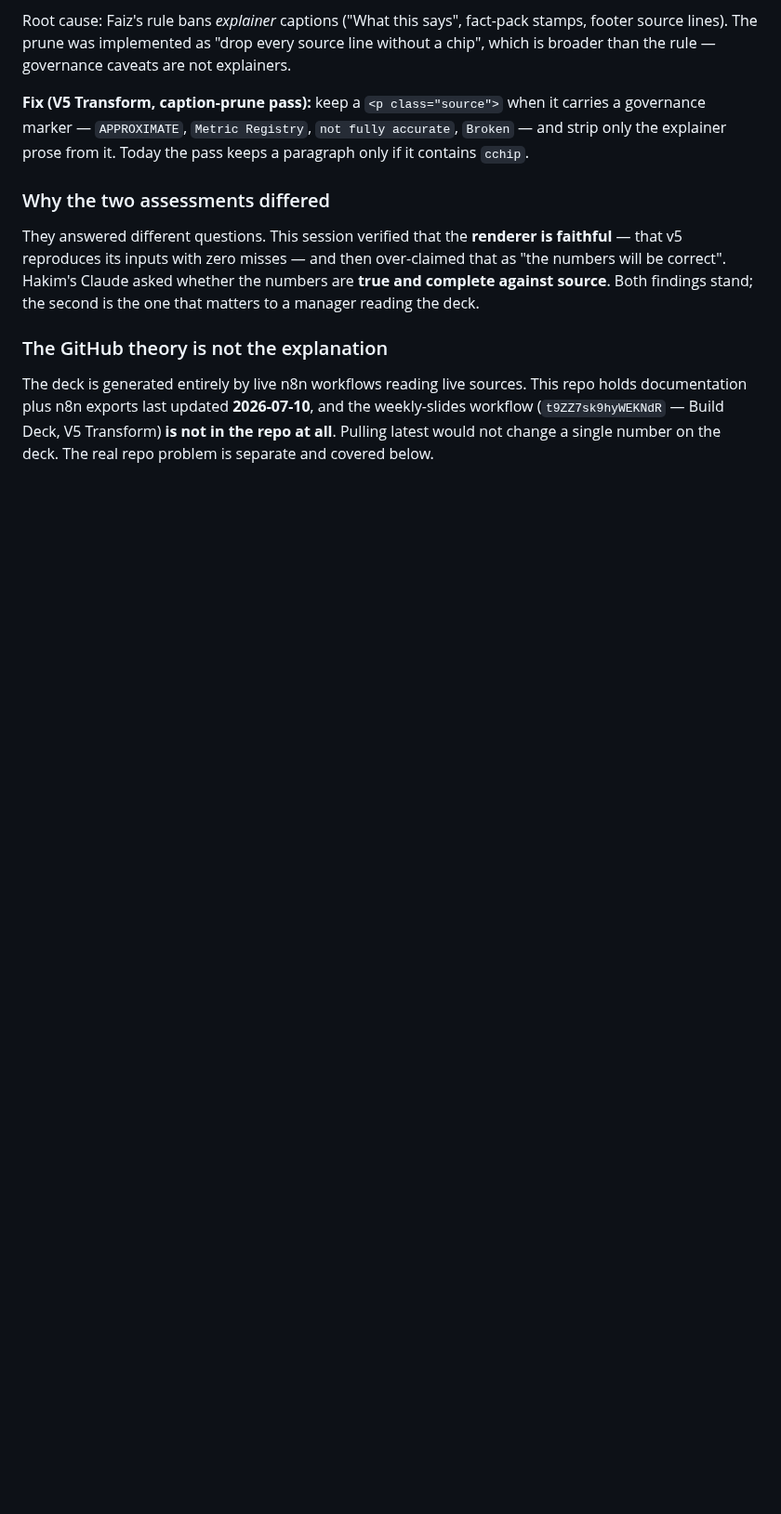
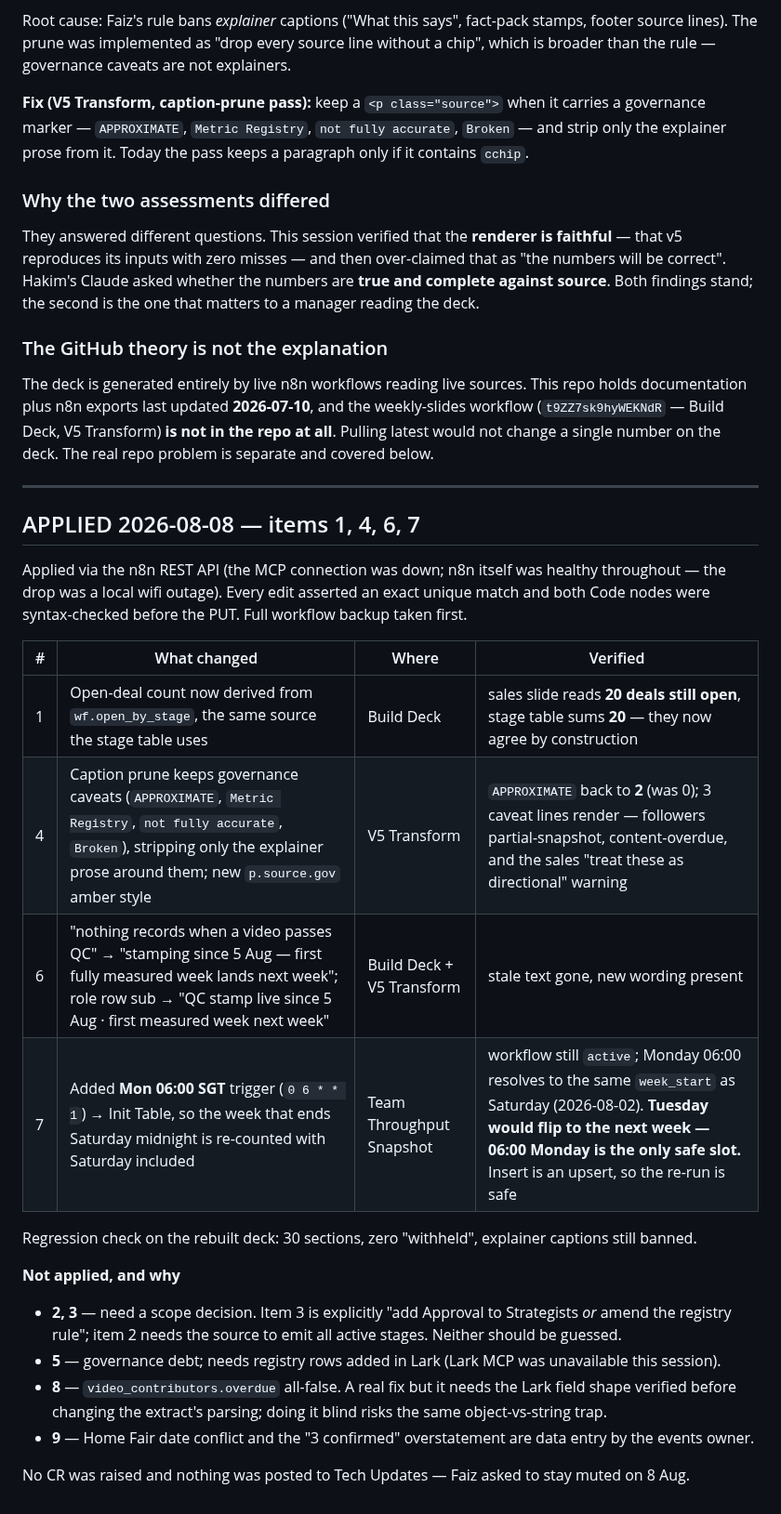
Before and after one commit to koocester/MarketingAndDelivery, a Markdown page: docs/decks/V5-AUDIT-2026-08-08.md, the part around the change. Shown at 93% size. GitHub-like rendering; blank space fills up the shorter version.

Commit message:
docs(decks): apply audit items 1, 4, 6, 7 via n8n REST API and verify on the live chain; record why 2, 3, 5, 8, 9 are held
Co-Authored-By: Claude Opus 5 <noreply@anthropic.com>

```diff
--- a/docs/decks/V5-AUDIT-2026-08-08.md
+++ b/docs/decks/V5-AUDIT-2026-08-08.md
@@ -124,3 +124,30 @@ The deck is generated entirely by live n8n workflows reading live sources. This
 documentation plus n8n exports last updated **2026-07-10**, and the weekly-slides workflow
 (`t9ZZ7sk9hyWEKNdR` — Build Deck, V5 Transform) **is not in the repo at all**. Pulling latest would
 not change a single number on the deck. The real repo problem is separate and covered below.
+
+---
+
+## APPLIED 2026-08-08 — items 1, 4, 6, 7
+
+Applied via the n8n REST API (the MCP connection was down; n8n itself was healthy throughout —
+the drop was a local wifi outage). Every edit asserted an exact unique match and both Code nodes
+were syntax-checked before the PUT. Full workflow backup taken first.
+
+| # | What changed | Where | Verified |
+|---|---|---|---|
+| 1 | Open-deal count now derived from `wf.open_by_stage`, the same source the stage table uses | Build Deck | sales slide reads **20 deals still open**, stage table sums **20** — they now agree by construction |
+| 4 | Caption prune keeps governance caveats (`APPROXIMATE`, `Metric Registry`, `not fully accurate`, `Broken`), stripping only the explainer prose around them; new `p.source.gov` amber style | V5 Transform | `APPROXIMATE` back to **2** (was 0); 3 caveat lines render — followers partial-snapshot, content-overdue, and the sales "treat these as directional" warning |
+| 6 | "nothing records when a video passes QC" → "stamping since 5 Aug — first fully measured week lands next week"; role row sub → "QC stamp live since 5 Aug · first measured week next week" | Build Deck + V5 Transform | stale text gone, new wording present |
+| 7 | Added **Mon 06:00 SGT** trigger (`0 6 * * 1`) → Init Table, so the week that ends Saturday midnight is re-counted with Saturday included | Team Throughput Snapshot | workflow still `active`; Monday 06:00 resolves to the same `week_start` as Saturday (2026-08-02). **Tuesday would flip to the next week — 06:00 Monday is the only safe slot.** Insert is an upsert, so the re-run is safe |
+
+Regression check on the rebuilt deck: 30 sections, zero "withheld", explainer captions still banned.
+
+**Not applied, and why**
+- **2, 3** — need a scope decision. Item 3 is explicitly "add Approval to Strategists *or* amend the
+  registry rule"; item 2 needs the source to emit all active stages. Neither should be guessed.
+- **5** — governance debt; needs registry rows added in Lark (Lark MCP was unavailable this session).
+- **8** — `video_contributors.overdue` all-false. A real fix but it needs the Lark field shape
+  verified before changing the extract's parsing; doing it blind risks the same object-vs-string trap.
+- **9** — Home Fair date conflict and the "3 confirmed" overstatement are data entry by the events owner.
+
+No CR was raised and nothing was posted to Tech Updates — Faiz asked to stay muted on 8 Aug.
```
